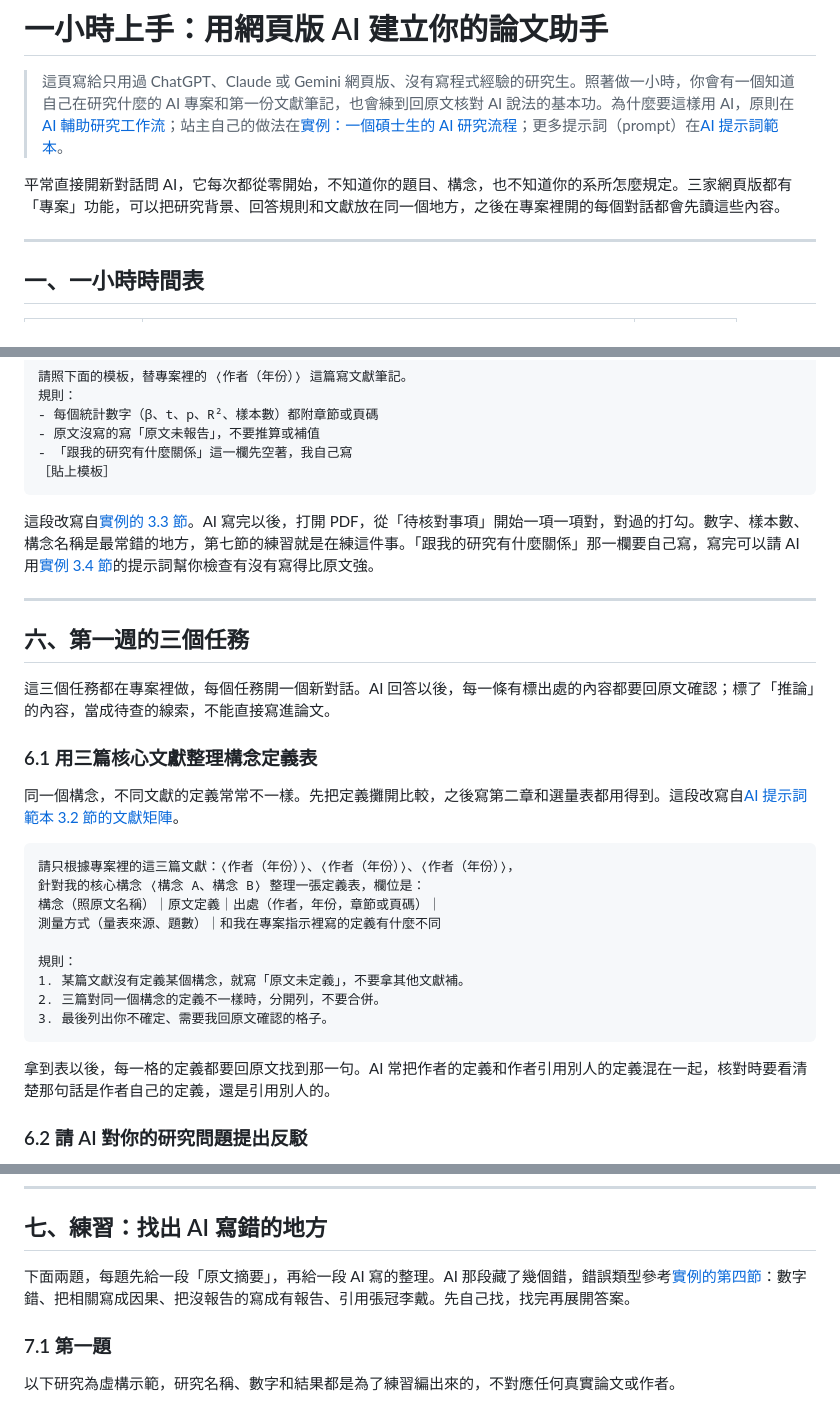
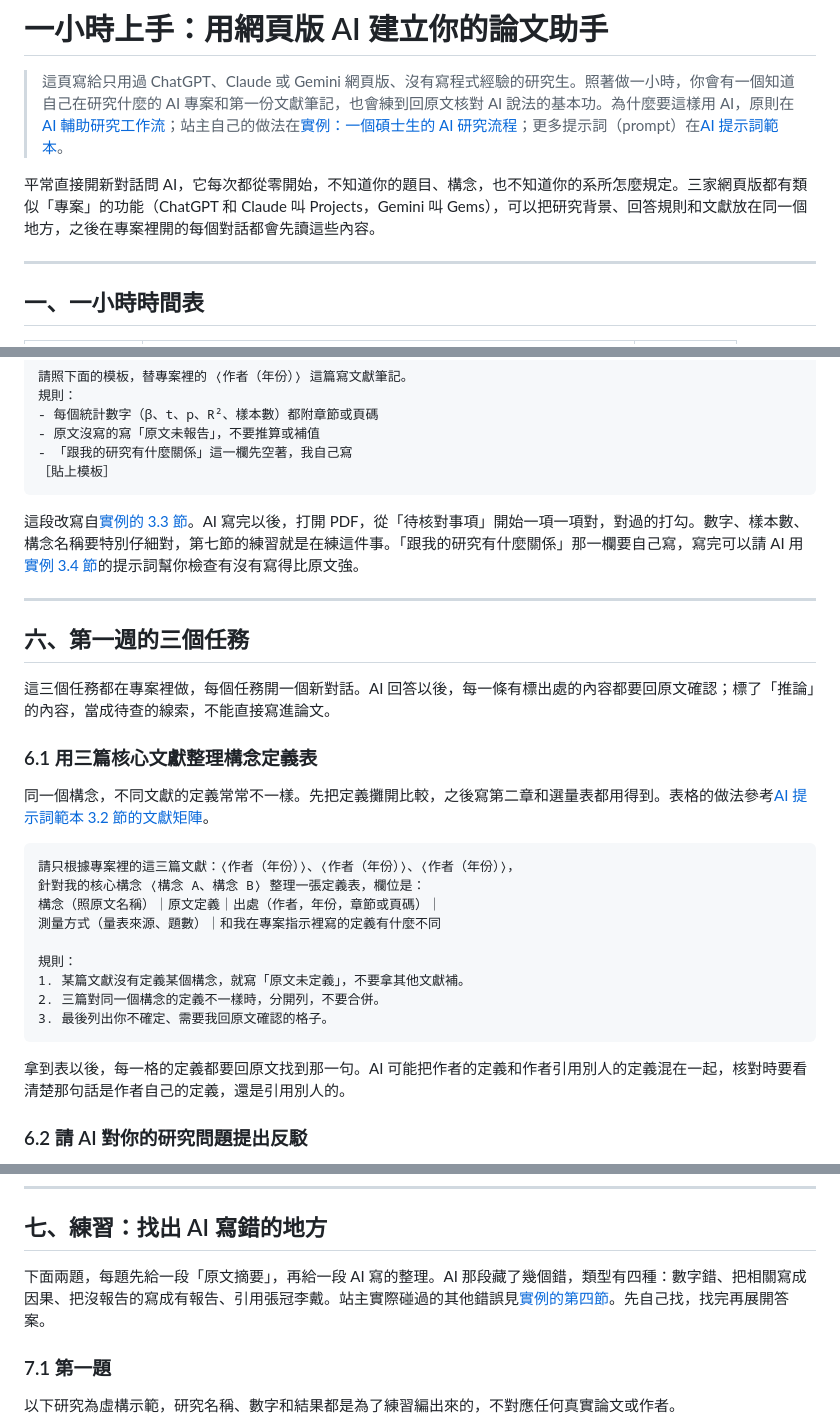
Before and after one commit to wayhong0928/mis-thesis-guide, a Markdown page: docs/ai-quickstart.md, 3 parts joined by grey strips. Rendered like a GitHub page.

````diff
--- a/docs/ai-quickstart.md
+++ b/docs/ai-quickstart.md
@@ -2,7 +2,7 @@
 
 > 這頁寫給只用過 ChatGPT、Claude 或 Gemini 網頁版、沒有寫程式經驗的研究生。照著做一小時，你會有一個知道自己在研究什麼的 AI 專案和第一份文獻筆記，也會練到回原文核對 AI 說法的基本功。為什麼要這樣用 AI，原則在[AI 輔助研究工作流](ai-workflow.md)；站主自己的做法在[實例：一個碩士生的 AI 研究流程](ai-case-study.md)；更多提示詞（prompt）在[AI 提示詞範本](prompts.md)。
 
-平常直接開新對話問 AI，它每次都從零開始，不知道你的題目、構念，也不知道你的系所怎麼規定。三家網頁版都有「專案」功能，可以把研究背景、回答規則和文獻放在同一個地方，之後在專案裡開的每個對話都會先讀這些內容。
+平常直接開新對話問 AI，它每次都從零開始，不知道你的題目、構念，也不知道你的系所怎麼規定。三家網頁版都有類似「專案」的功能（ChatGPT 和 Claude 叫 Projects，Gemini 叫 Gems），可以把研究背景、回答規則和文獻放在同一個地方，之後在專案裡開的每個對話都會先讀這些內容。
 
 ---
 
@@ -174,7 +174,7 @@
 ［貼上模板］
 ```
 
-這段改寫自[實例的 3.3 節](ai-case-study.md#33)。AI 寫完以後，打開 PDF，從「待核對事項」開始一項一項對，對過的打勾。數字、樣本數、構念名稱是最常錯的地方，第七節的練習就是在練這件事。「跟我的研究有什麼關係」那一欄要自己寫，寫完可以請 AI 用[實例 3.4 節](ai-case-study.md#34)的提示詞幫你檢查有沒有寫得比原文強。
+這段改寫自[實例的 3.3 節](ai-case-study.md#33)。AI 寫完以後，打開 PDF，從「待核對事項」開始一項一項對，對過的打勾。數字、樣本數、構念名稱要特別仔細對，第七節的練習就是在練這件事。「跟我的研究有什麼關係」那一欄要自己寫，寫完可以請 AI 用[實例 3.4 節](ai-case-study.md#34)的提示詞幫你檢查有沒有寫得比原文強。
 
 ---
 
@@ -184,7 +184,7 @@
 
 ### 6.1 用三篇核心文獻整理構念定義表
 
-同一個構念，不同文獻的定義常常不一樣。先把定義攤開比較，之後寫第二章和選量表都用得到。這段改寫自[AI 提示詞範本 3.2 節的文獻矩陣](prompts.md#32)。
+同一個構念，不同文獻的定義常常不一樣。先把定義攤開比較，之後寫第二章和選量表都用得到。表格的做法參考[AI 提示詞範本 3.2 節的文獻矩陣](prompts.md#32)。
 
 ```text
 請只根據專案裡的這三篇文獻：⟨作者（年份）⟩、⟨作者（年份）⟩、⟨作者（年份）⟩，
@@ -198,7 +198,7 @@
 3. 最後列出你不確定、需要我回原文確認的格子。
 ```
 
-拿到表以後，每一格的定義都要回原文找到那一句。AI 常把作者的定義和作者引用別人的定義混在一起，核對時要看清楚那句話是作者自己的定義，還是引用別人的。
+拿到表以後，每一格的定義都要回原文找到那一句。AI 可能把作者的定義和作者引用別人的定義混在一起，核對時要看清楚那句話是作者自己的定義，還是引用別人的。
 
 ### 6.2 請 AI 對你的研究問題提出反駁
 
@@ -248,7 +248,7 @@ AI 提出的反駁不一定都成立。把它當成待查的問題清單，標
 
 ## 七、練習：找出 AI 寫錯的地方
 
-下面兩題，每題先給一段「原文摘要」，再給一段 AI 寫的整理。AI 那段藏了幾個錯，錯誤類型參考[實例的第四節](ai-case-study.md#ai)：數字錯、把相關寫成因果、把沒報告的寫成有報告、引用張冠李戴。先自己找，找完再展開答案。
+下面兩題，每題先給一段「原文摘要」，再給一段 AI 寫的整理。AI 那段藏了幾個錯，類型有四種：數字錯、把相關寫成因果、把沒報告的寫成有報告、引用張冠李戴。站主實際碰過的其他錯誤見[實例的第四節](ai-case-study.md#ai)。先自己找，找完再展開答案。
 
 ### 7.1 第一題
 
````
Also changed, not shown: other parts of docs/ai-quickstart.md (+9 -9 lines).
